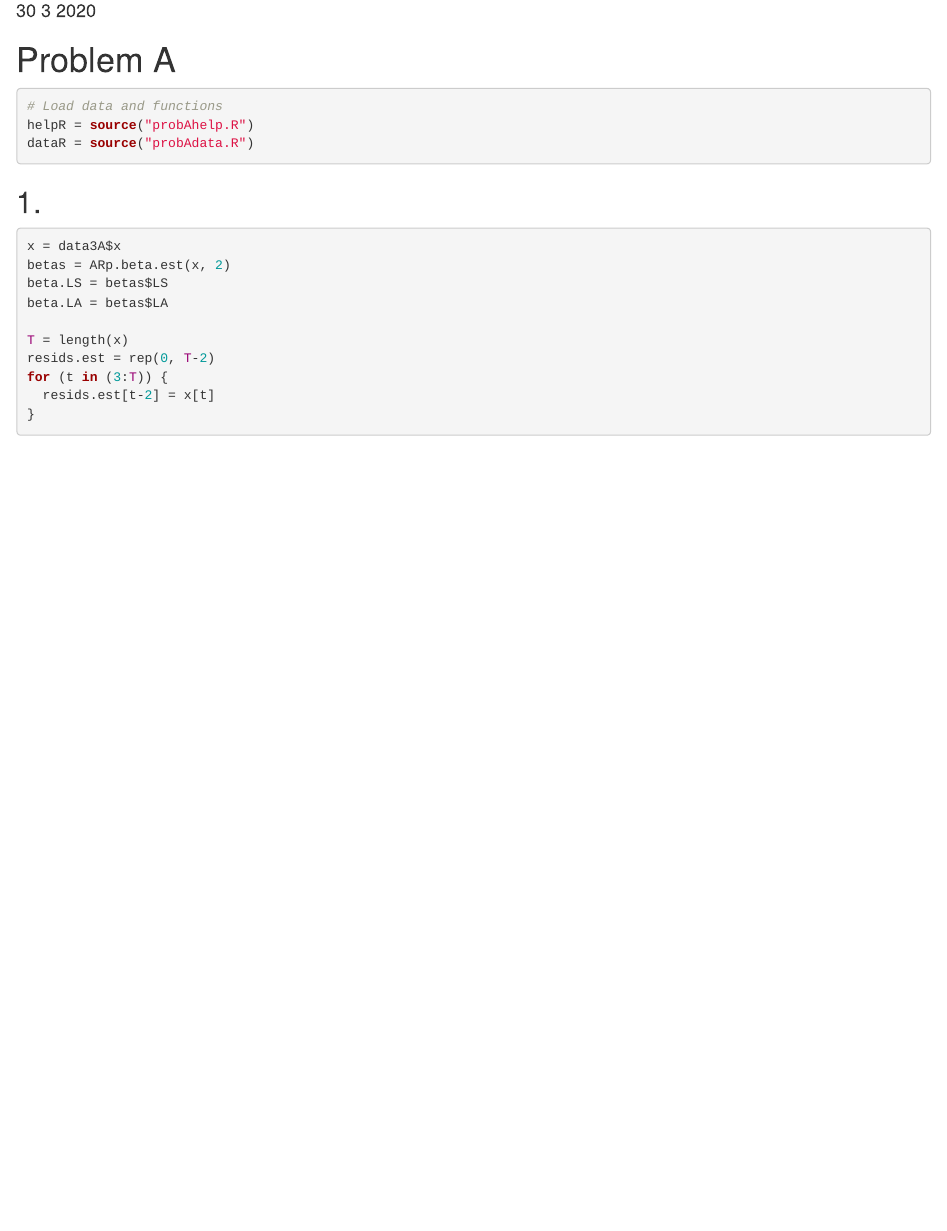
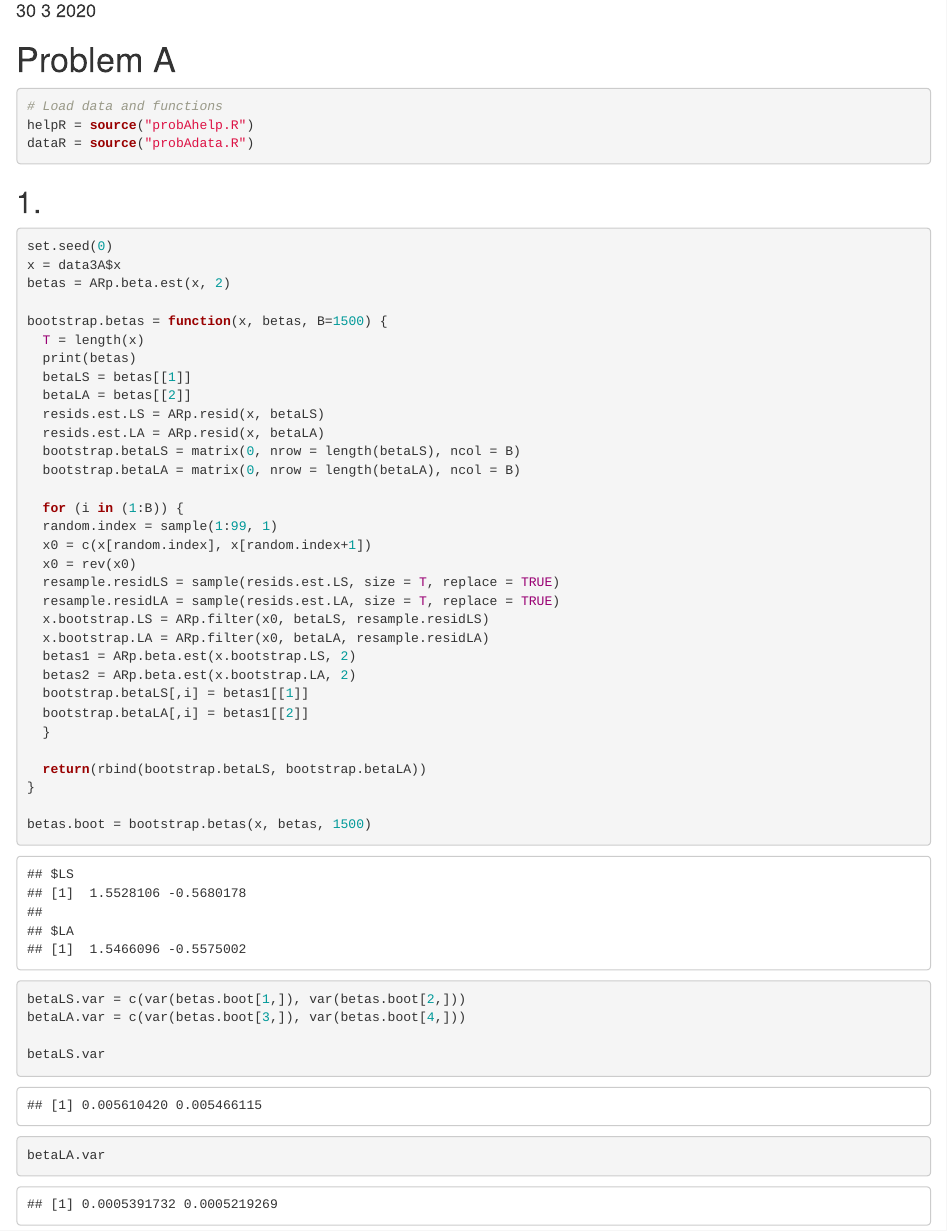
Before and after one commit to martinemiddelthon/TMA4300, an R Markdown document (Project 3/ProblemA.Rmd): the page in a window 1100 px wide, from 100 px down. Rendered offline with R 4.5, knitr and Pandoc, with nearby package versions.

Commit message:
litt på A1, men usikker på om det er riktig

````diff
--- a/Project 3/ProblemA.Rmd
+++ b/Project 3/ProblemA.Rmd
@@ -20,14 +20,41 @@ dataR = source("probAdata.R")
 ## 1.
 
 ```{r}
+set.seed(0)
 x = data3A$x
 betas = ARp.beta.est(x, 2)
-beta.LS = betas$LS
-beta.LA = betas$LA
 
-T = length(x)
-resids.est = rep(0, T-2)
-for (t in (3:T)) {
-  resids.est[t-2] = x[t]
+bootstrap.betas = function(x, betas, B=1500) {
+  T = length(x)
+  print(betas)
+  betaLS = betas[[1]]
+  betaLA = betas[[2]]
+  resids.est.LS = ARp.resid(x, betaLS)
+  resids.est.LA = ARp.resid(x, betaLA)
+  bootstrap.betaLS = matrix(0, nrow = length(betaLS), ncol = B)
+  bootstrap.betaLA = matrix(0, nrow = length(betaLA), ncol = B)
+
+  for (i in (1:B)) {
+  random.index = sample(1:99, 1)
+  x0 = c(x[random.index], x[random.index+1])
+  x0 = rev(x0)
+  resample.residLS = sample(resids.est.LS, size = T, replace = TRUE)
+  resample.residLA = sample(resids.est.LA, size = T, replace = TRUE)
+  x.bootstrap.LS = ARp.filter(x0, betaLS, resample.residLS)
+  x.bootstrap.LA = ARp.filter(x0, betaLA, resample.residLA)
+  betas1 = ARp.beta.est(x.bootstrap.LS, 2)
+  betas2 = ARp.beta.est(x.bootstrap.LA, 2)
+  bootstrap.betaLS[,i] = betas1[[1]]
+  bootstrap.betaLA[,i] = betas1[[2]]
+  }
+
+  return(rbind(bootstrap.betaLS, bootstrap.betaLA))
 }
+
+betas.boot = bootstrap.betas(x, betas, 1500)
+betaLS.var = c(var(betas.boot[1,]), var(betas.boot[2,]))
+betaLA.var = c(var(betas.boot[3,]), var(betas.boot[4,]))
+
+betaLS.var
+betaLA.var
 ```
````
